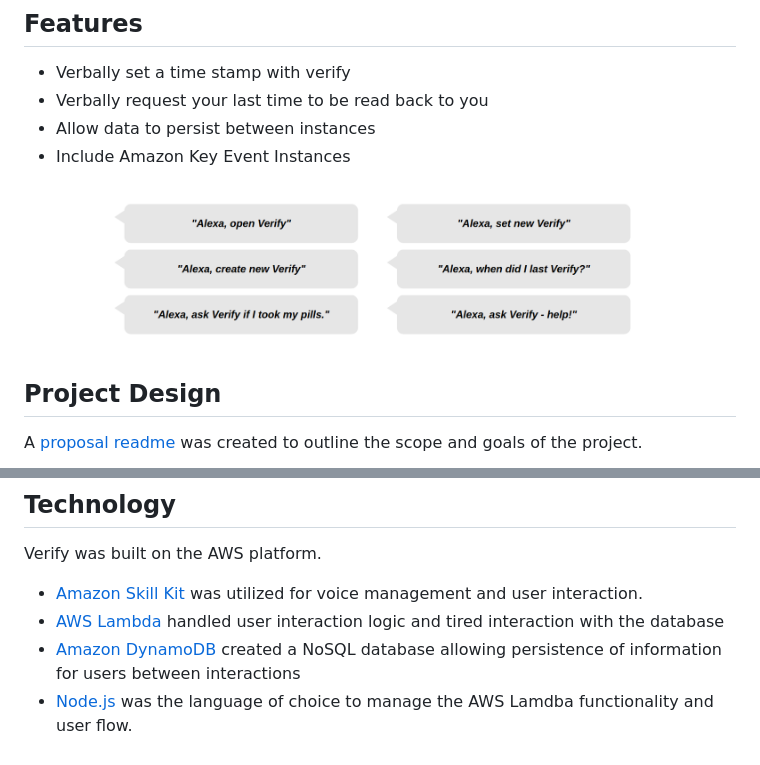
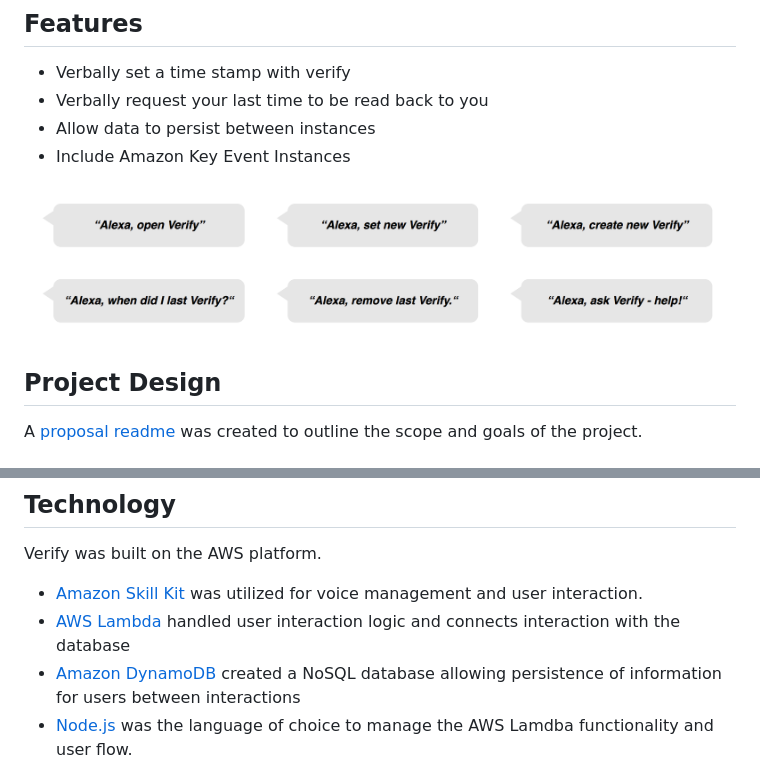
Before and after one commit to garyeh/Did_I, a Markdown page: README.md, 2 parts joined by grey strips. Drawn GitHub-style; pictures changed too: docs/utterances.png.

Commit message:
Update production README

```diff
--- a/README.md
+++ b/README.md
@@ -26,7 +26,7 @@ While the team originally anticipated Python would be used to manage the back-en
 Verify was built on the AWS platform.
 
 - [Amazon Skill Kit](https://developer.amazon.com/alexa-skills-kit) was utilized for voice management and user interaction.
-- [AWS Lambda](https://aws.amazon.com/lambda/) handled user interaction logic and tired interaction with the database
+- [AWS Lambda](https://aws.amazon.com/lambda/) handled user interaction logic and connects interaction with the database
 - [Amazon DynamoDB](https://aws.amazon.com/dynamodb/) created a NoSQL database allowing persistence of information for users between interactions
 - [Node.js](https://nodejs.org/en/) was the language of choice to manage the AWS Lamdba functionality and user flow.
 
```
